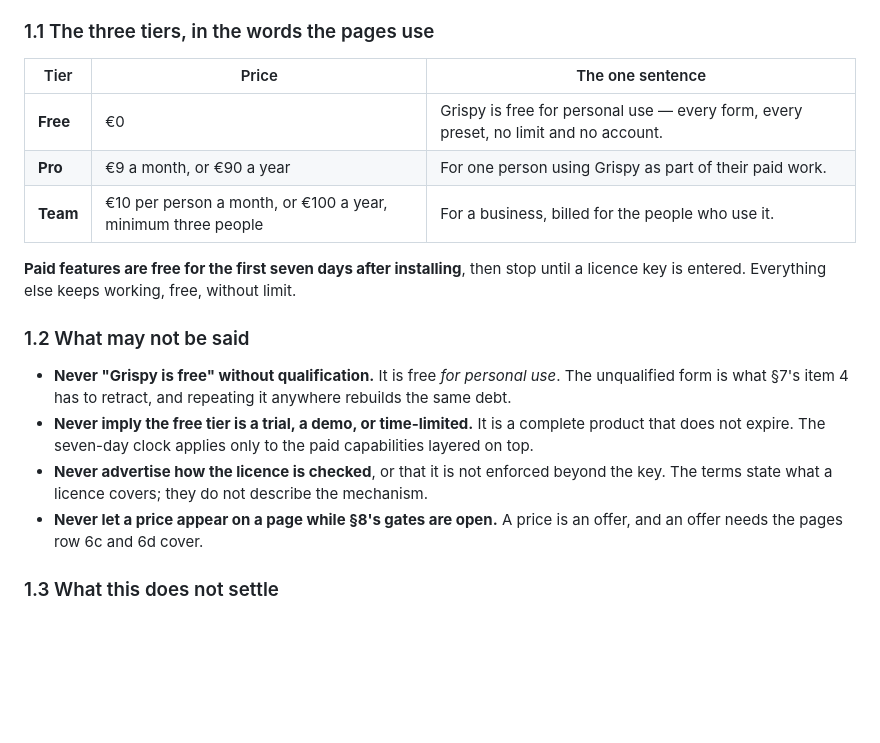
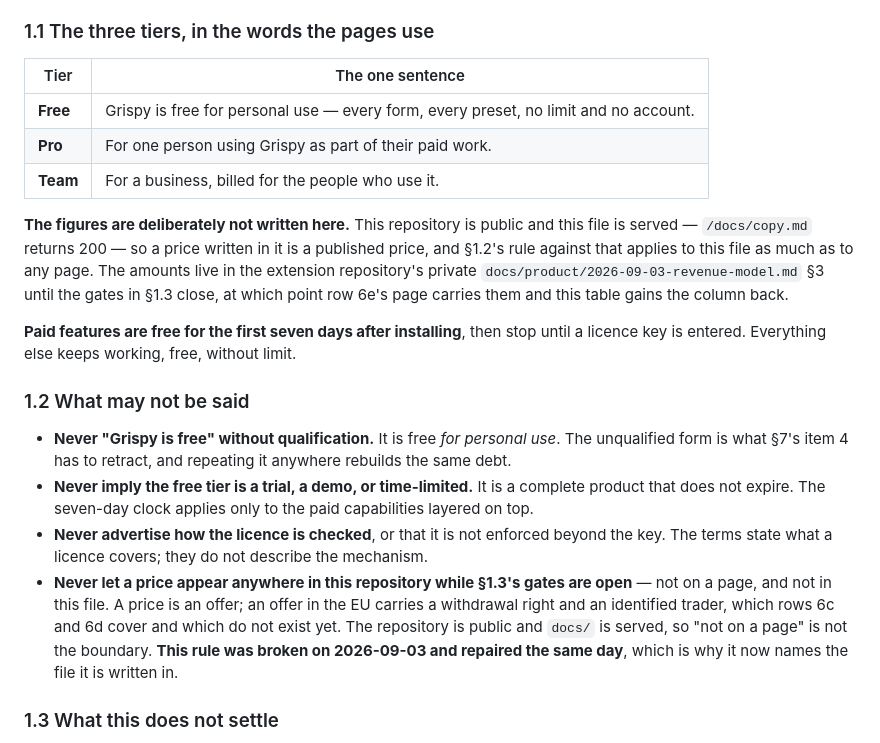
Before and after one commit to lagtac/grispy-site, a Markdown page: docs/copy.md, the part around the change. Drawn GitHub-style; blank space fills up the shorter version.

```diff
--- a/docs/copy.md
+++ b/docs/copy.md
@@ -56,11 +56,18 @@ than the decision it serves — a reader needs the terms, not the reasoning.
 
 ### 1.1 The three tiers, in the words the pages use
 
-| Tier | Price | The one sentence |
-|---|---|---|
-| **Free** | €0 | Grispy is free for personal use — every form, every preset, no limit and no account. |
-| **Pro** | €9 a month, or €90 a year | For one person using Grispy as part of their paid work. |
-| **Team** | €10 per person a month, or €100 a year, minimum three people | For a business, billed for the people who use it. |
+| Tier | The one sentence |
+|---|---|
+| **Free** | Grispy is free for personal use — every form, every preset, no limit and no account. |
+| **Pro** | For one person using Grispy as part of their paid work. |
+| **Team** | For a business, billed for the people who use it. |
+
+**The figures are deliberately not written here.** This repository is public and
+this file is served — `/docs/copy.md` returns 200 — so a price written in it is
+a published price, and §1.2's rule against that applies to this file as much as
+to any page. The amounts live in the extension repository's private
+`docs/product/2026-09-03-revenue-model.md` §3 until the gates in §1.3 close, at
+which point row 6e's page carries them and this table gains the column back.
 
 **Paid features are free for the first seven days after installing**, then stop
 until a licence key is entered. Everything else keeps working, free, without
@@ -77,8 +84,13 @@ limit.
 - **Never advertise how the licence is checked**, or that it is not enforced
   beyond the key. The terms state what a licence covers; they do not describe
   the mechanism.
-- **Never let a price appear on a page while §8's gates are open.** A price is
-  an offer, and an offer needs the pages row 6c and 6d cover.
+- **Never let a price appear anywhere in this repository while §1.3's gates are
+  open** — not on a page, and not in this file. A price is an offer; an offer in
+  the EU carries a withdrawal right and an identified trader, which rows 6c and
+  6d cover and which do not exist yet. The repository is public and `docs/` is
+  served, so "not on a page" is not the boundary. **This rule was broken on
+  2026-09-03 and repaired the same day**, which is why it now names the file it
+  is written in.
 
 ### 1.3 What this does not settle
 
```
Also changed, not shown: CHANGELOG.md (+20 -0 lines).
